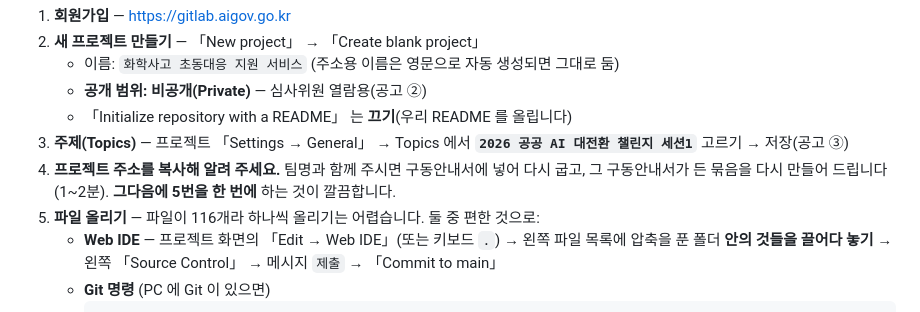
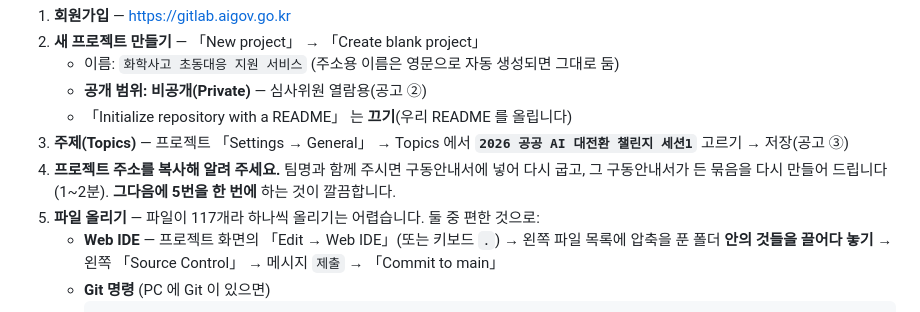
Before and after one commit to rlawogns221221221-create/nics_chem-safety-cheatkey, a Markdown page: docs/공모전/GitLab_올리는법.md, the part around the change. GitHub-like rendering.

Commit message:
GitLab 올리는 법 — 묶음 파일 수 117개로(검사 그림 fixtures/tile.png 를 넣어 하나 늘어남)
Co-Authored-By: Claude Opus 5.5 <noreply@anthropic.com>
Claude-Session: https://claude.ai/code/session_01RGih7m76Xbz4DK61QC2Tny

```diff
--- a/docs/공모전/GitLab_올리는법.md
+++ b/docs/공모전/GitLab_올리는법.md
@@ -20,7 +20,7 @@
 3. **주제(Topics)** — 프로젝트 「Settings → General」 → Topics 에서 **`2026 공공 AI 대전환 챌린지 세션1`** 고르기 → 저장(공고 ③)
 4. **프로젝트 주소를 복사해 알려 주세요.** 팀명과 함께 주시면 구동안내서에 넣어 다시 굽고,
    그 구동안내서가 든 묶음을 다시 만들어 드립니다(1~2분). **그다음에 5번을 한 번에** 하는 것이 깔끔합니다.
-5. **파일 올리기** — 파일이 116개라 하나씩 올리기는 어렵습니다. 둘 중 편한 것으로:
+5. **파일 올리기** — 파일이 117개라 하나씩 올리기는 어렵습니다. 둘 중 편한 것으로:
    - **Web IDE** — 프로젝트 화면의 「Edit → Web IDE」(또는 키보드 `.`) → 왼쪽 파일 목록에
      압축을 푼 폴더 **안의 것들을 끌어다 놓기** → 왼쪽 「Source Control」 → 메시지 `제출` → 「Commit to main」
    - **Git 명령** (PC 에 Git 이 있으면)
```
